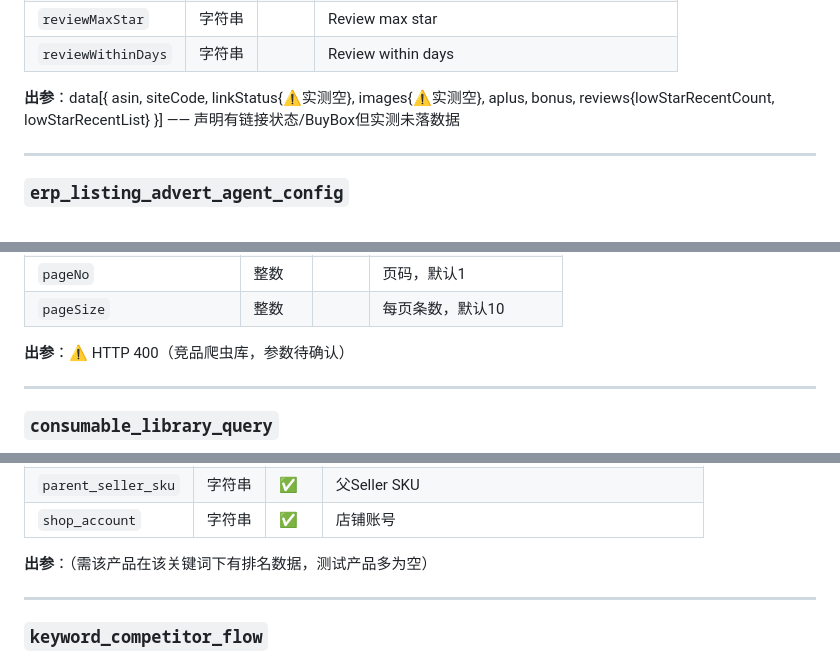
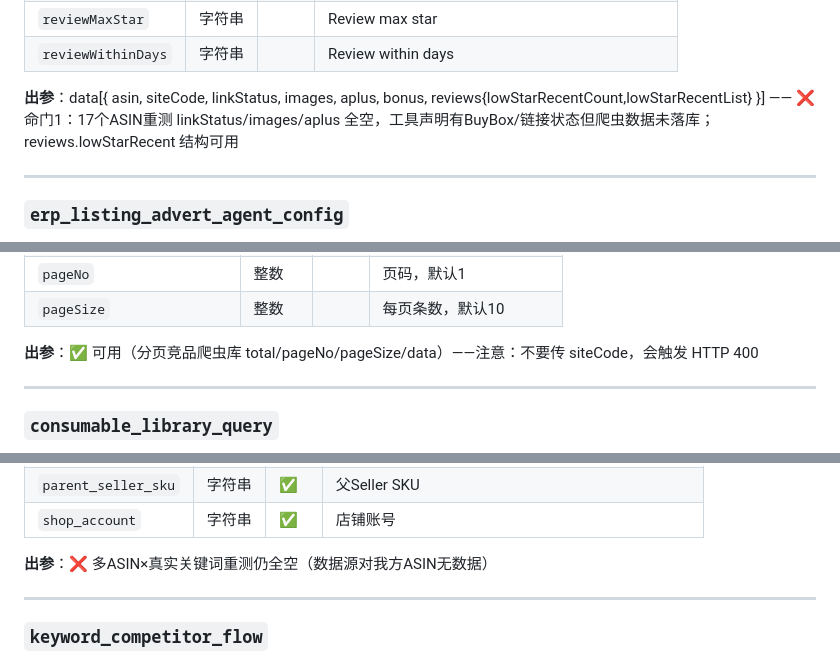
Before and after one commit to CaffZx/weilai-HealthCheck-Agent, a Markdown page: docs/MCP工具入参出参清单.md, 3 parts joined by grey strips. GitHub-like rendering.

Commit message:
docs: 多ASIN重测更正工具清单(az_cw去siteCode可用; 命门1/库存快照/关键词竞品确认死)

```diff
--- a/docs/MCP工具入参出参清单.md
+++ b/docs/MCP工具入参出参清单.md
@@ -28,7 +28,7 @@ Fetch full ASIN data including link status, inventory, price, seller, BuyBox, Am
 | `reviewMaxStar` | 字符串 |  | Review max star |
 | `reviewWithinDays` | 字符串 |  | Review within days |
 
-**出参**：data[{ asin, siteCode, linkStatus{⚠️实测空}, images{⚠️实测空}, aplus, bonus, reviews{lowStarRecentCount, lowStarRecentList} }] —— 声明有链接状态/BuyBox但实测未落数据
+**出参**：data[{ asin, siteCode, linkStatus, images, aplus, bonus, reviews{lowStarRecentCount,lowStarRecentList} }] —— ❌ 命门1：17个ASIN重测 linkStatus/images/aplus 全空，工具声明有BuyBox/链接状态但爬虫数据未落库；reviews.lowStarRecent 结构可用
 
 ---
 
@@ -376,7 +376,7 @@ Query product information by parent ASIN, including parent-child relations, fine
 | `pageNo` | 整数 |  | 页码，默认1 |
 | `pageSize` | 整数 |  | 每页条数，默认10 |
 
-**出参**：⚠️ HTTP 400（竞品爬虫库，参数待确认）
+**出参**：✅ 可用（分页竞品爬虫库 total/pageNo/pageSize/data）——注意：不要传 siteCode，会触发 HTTP 400
 
 ---
 
@@ -928,7 +928,7 @@ Query product information by parent ASIN, including parent-child relations, fine
 | `parent_seller_sku` | 字符串 | ✅ | 父Seller SKU |
 | `shop_account` | 字符串 | ✅ | 店铺账号 |
 
-**出参**：（需该产品在该关键词下有排名数据，测试产品多为空）
+**出参**：❌ 多ASIN×真实关键词重测仍全空（数据源对我方ASIN无数据）
 
 ---
 
```
Also changed, not shown: other parts of docs/MCP工具入参出参清单.md (+3 -3 lines), docs/业务巡检Agent_巡检频次最终方案(1).md (added, +378 -0 lines).
